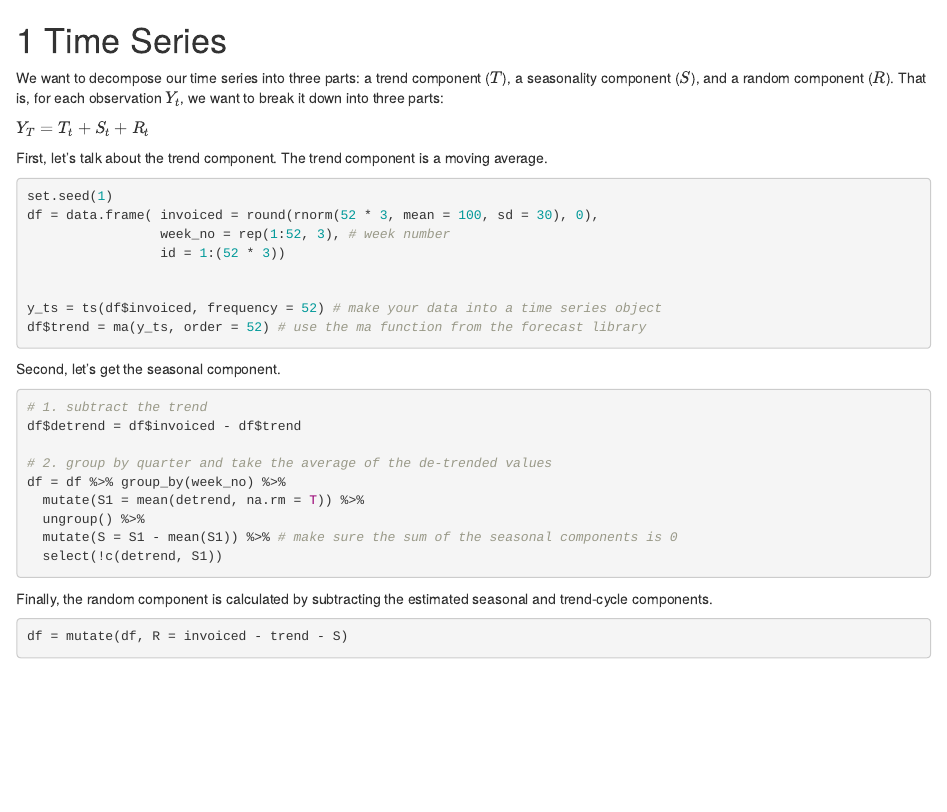
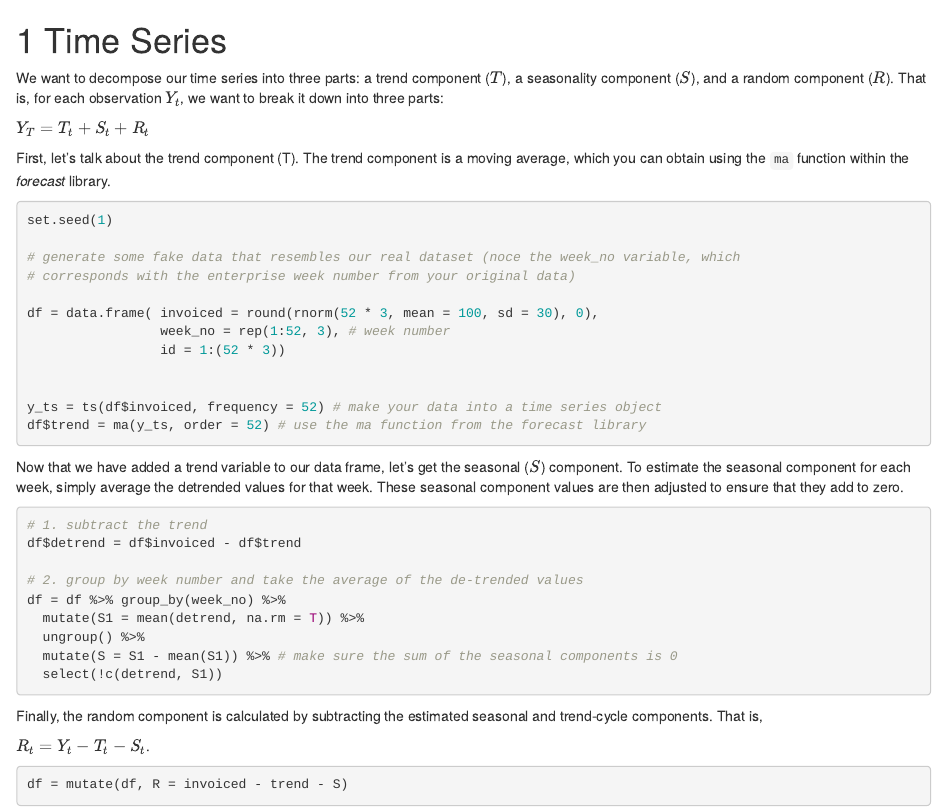
Before and after one commit to dbreynol/artifex_fall2022, an R Markdown document (write.Rmd): the page in a window 1100 px wide, from its top. Rendered offline with R 4.5, knitr and Pandoc, with nearby package versions; drawn as R Markdown's standard HTML page in place of the format the file asks for.

Commit message:
time series update

````diff
--- a/write.Rmd
+++ b/write.Rmd
@@ -4,10 +4,14 @@ We want to decompose our time series into three parts: a trend component ($T$),
 
 $Y_T = T_t + S_t + R_t$
 
-First, let's talk about the trend component. The trend component is a moving average.
+First, let's talk about the trend component (T). The trend component is a moving average, which you can obtain using the <code>ma</code> function within the *forecast* library.
 
 ```{r echo=TRUE}
 set.seed(1)
+
+# generate some fake data that resembles our real dataset (noce the week_no variable, which
+# corresponds with the enterprise week number from your original data)
+
 df = data.frame( invoiced = round(rnorm(52 * 3, mean = 100, sd = 30), 0),
                  week_no = rep(1:52, 3), # week number
                  id = 1:(52 * 3))
@@ -17,13 +21,13 @@ y_ts = ts(df$invoiced, frequency = 52) # make your data into a time series objec
 df$trend = ma(y_ts, order = 52) # use the ma function from the forecast library
 ```
 
-Second, let's get the seasonal component.
+Now that we have added a trend variable to our data frame, let's get the seasonal ($S$) component. To estimate the seasonal component for each week, simply average the detrended values for that week. These seasonal component values are then adjusted to ensure that they add to zero.
 
 ```{r, echo=T}
 # 1. subtract the trend
 df$detrend = df$invoiced - df$trend
 
-# 2. group by quarter and take the average of the de-trended values
+# 2. group by week number and take the average of the de-trended values
 df = df %>% group_by(week_no) %>%
   mutate(S1 = mean(detrend, na.rm = T)) %>%
   ungroup() %>%
@@ -31,7 +35,9 @@ df = df %>% group_by(week_no) %>%
   select(!c(detrend, S1))
 ```
 
-Finally, the random component is calculated by subtracting the estimated seasonal and trend-cycle components.
+Finally, the random component is calculated by subtracting the estimated seasonal and trend-cycle components. That is,
+
+$R_t = Y_t - T_t - S_t$.
 
 ```{r, echo=TRUE}
 df = mutate(df, R = invoiced - trend - S)
````
Also changed, not shown: docs/search_index.json, 5 other files.
